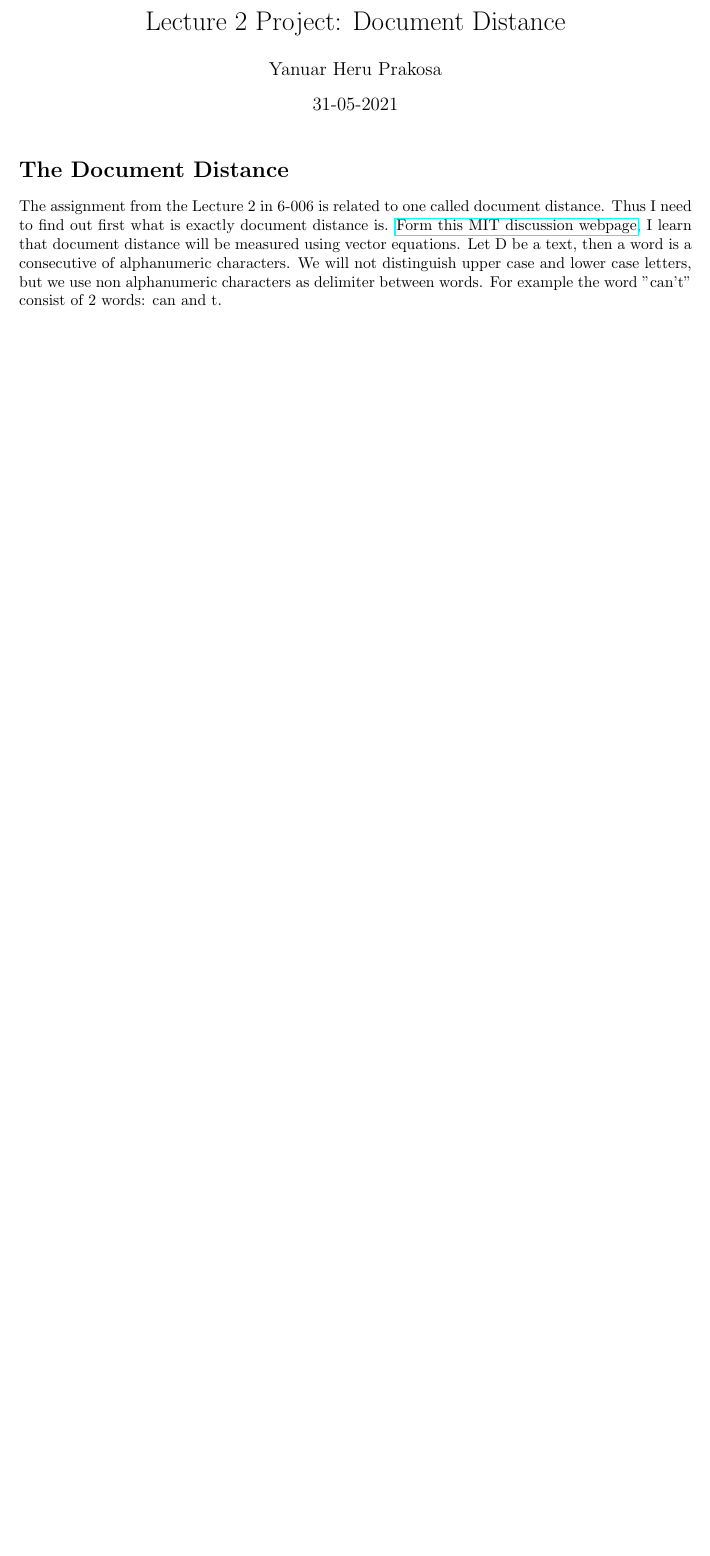
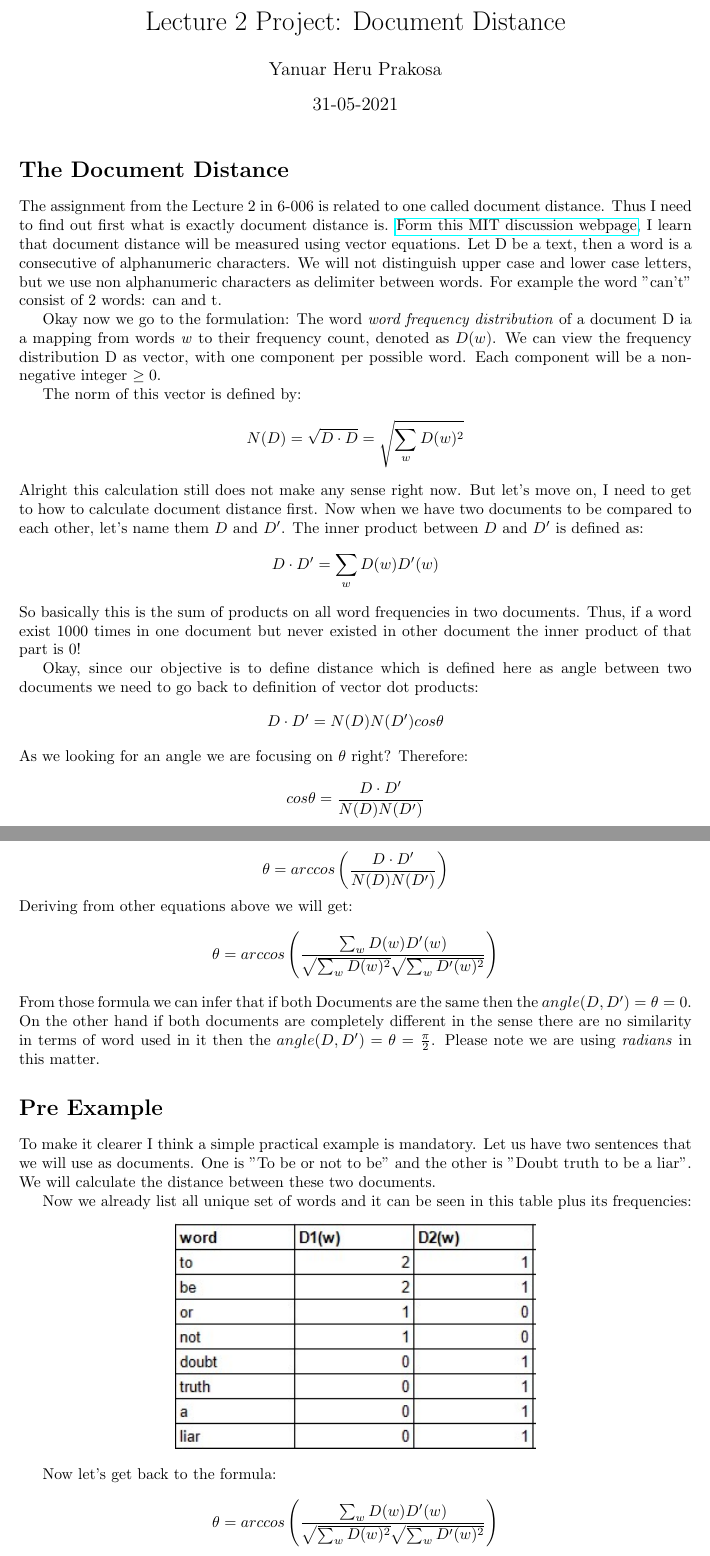
Before and after one commit to m00racle/python_me, a LaTeX document (6-006_python/lec02_code/docs/lec02Docs.tex): part of the page before the commit and two parts of pages 1 and 2 of 4 after it, the two joined at a grey line, cut so that both start at the same text, the shorter picture padded with empty space. Compiled offline with pdfLaTeX.

Commit message:
docs on how to measure document distance

```diff
--- a/6-006_python/lec02_code/docs/lec02Docs.tex
+++ b/6-006_python/lec02_code/docs/lec02Docs.tex
@@ -18,3 +18,55 @@
     Let D be a text, then a word is a consecutive of alphanumeric characters.
     We will not distinguish upper case and lower case letters, but we use non alphanumeric characters as delimiter between words.
     For example the word "can't" consist of 2 words: can and t.
+
+    Okay now we go to the formulation:
+    The word \emph{word frequency distribution} of a document D ia a mapping from words \emph{w} to their frequency count, denoted as $D(w)$.
+    We can view the frequency distribution D as vector, with one component per possible word. Each component will be a non-negative integer $\geq 0$.
+
+    The norm of this vector is defined by:
+    \begin{equation*}
+        N(D) = \sqrt{D \cdot D} = \sqrt{\sum_{w}{D(w)^{2}}}
+    \end{equation*}
+    Alright this calculation still does not make any sense right now.
+    But let's move on, I need to get to how to calculate document distance first.
+    Now when we have two documents to be compared to each other, let's name them $D$ and $D'$.
+    The inner product between $D$ and $D'$ is defined as:
+    \begin{equation*}
+        D \cdot D' = \sum_{w}{D(w)D'(w)}
+    \end{equation*}
+    So basically this is the sum of products on all word frequencies in two documents.
+    Thus, if a word exist 1000 times in one document but never existed in other document the inner product of that part is 0!
+
+    Okay, since our objective is to define distance which is defined here as angle between two documents we need to go back to definition of vector dot products:
+    \begin{equation*}
+        D \cdot D' = N(D) N(D') cos \theta
+    \end{equation*}
+    As we looking for an angle we are focusing on $\theta$ right?
+    Therefore:
+    \begin{equation*}
+        cos \theta = \frac{D \cdot D'}{N(D)N(D')}
+    \end{equation*}
+    \begin{equation*}
+        \theta = arccos \left( \frac{D \cdot D'}{N(D)N(D')} \right)
+    \end{equation*}
+    Deriving from other equations above we will get:
+    \[
+      \theta = arccos \left( \frac{\sum_{w}{D(w)D'(w)}}{\sqrt{\sum_{w}{D(w)^{2}}} \sqrt{\sum_{w}{D'(w)^{2}}}}\right)
+    \]
+    From those formula we can infer that if both Documents are the same then the $angle(D,D') = \theta = 0$.
+    On the other hand if both documents are completely different in the sense there are no similarity in terms of word used in it then the $angle(D,D') = \theta = \frac{\pi}{2}$. Please note we are using \emph{radians} in this matter.
+
+    \section*{Pre Example}
+    To make it clearer I think a simple practical example is mandatory.
+    Let us have two sentences that we will use as documents.
+    One is "To be or not to be" and the other is "Doubt truth to be a liar".
+    We will calculate the distance between these two documents.
+
+    Now we already list all unique set of words and it can be seen in this table plus its frequencies:
+    \begin{center}
+        \includegraphics{table word frequencies}
+    \end{center}
+
+    Now let's get back to the formula:
+    \[
+      \theta = arccos \left( \frac{\sum_{w}{D(w)D'(w)}}{\sqrt{\sum_{w}{D(w)^{2}}} \sqrt{\sum_{w}{D'(w)^{2}}}}\right)
```
Also changed, not shown: 6-006_python/lec02_code/docs/inner product sum table.jpg (added), 6-006_python/lec02_code/docs/lec02Docs.pdf, 6-006_python/lec02_code/docs/square frequencies table.jpg (added), 6-006_python/lec02_code/docs/table word frequencies.png (added), 6-006_python/lec02_code/docs/lec02Docs.tex (36 more changed lines), 5 other files.
